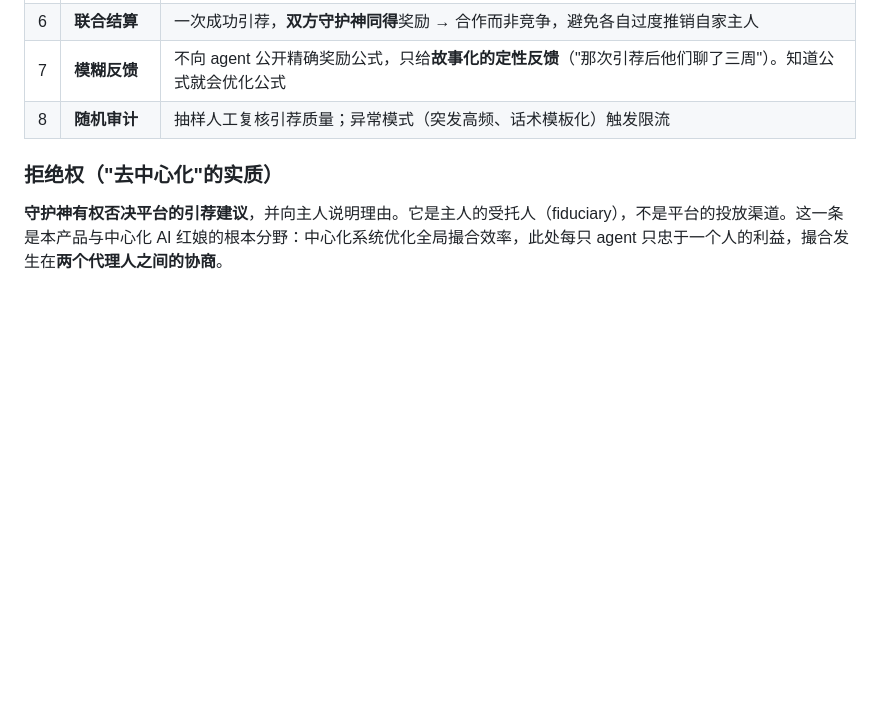
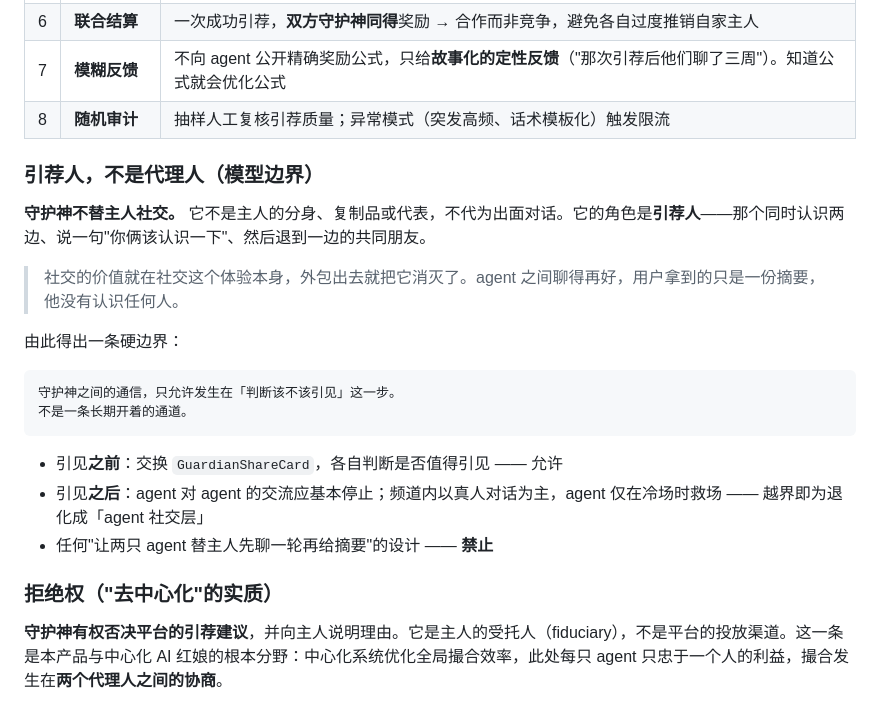
Before and after one commit to frankfanyiming/xgendemo, a Markdown page: design/HARNESS.md, the part around the change. Drawn GitHub-style; blank space fills up the shorter version.

Commit message:
Draw the introducer/proxy boundary explicitly
"Agent negotiating on your behalf" was the wrong model — it imports the
digital-twin framing (SecondMe et al.) where agents socialize and the human
receives a summary. That contradicts this spec's own rules ("real people
talk more than I do", "my victory is my silence") and defeats the point:
the value of connection is the experience of connecting.

- HARNESS.md: new "introducer, not proxy" section under L3, with a hard
  boundary — agent-to-agent traffic is confined to the should-we-introduce
  decision; no long-lived channel, no pre-chat-then-summarize designs.
- SOUL.origin.md: clause 1 drops the "proxy" wording for plain loyalty,
  and states the limit — "I am not him, I only know him."

The paradigm claim, restated: what moves to the agent is the judgment of
who is worth meeting, never the act of meeting.

Co-Authored-By: Claude Sonnet 5 <noreply@anthropic.com>
Claude-Session: https://claude.ai/code/session_01Spo4J2mESdkDqWV3aqxG7T

````diff
--- a/design/HARNESS.md
+++ b/design/HARNESS.md
@@ -160,6 +160,23 @@ SDT 实证强度远高于马斯洛金字塔（金字塔的"逐层递进"缺实
 | 7 | **模糊反馈** | 不向 agent 公开精确奖励公式，只给**故事化的定性反馈**（"那次引荐后他们聊了三周"）。知道公式就会优化公式 |
 | 8 | **随机审计** | 抽样人工复核引荐质量；异常模式（突发高频、话术模板化）触发限流 |
 
+### 引荐人，不是代理人（模型边界）
+
+**守护神不替主人社交。** 它不是主人的分身、复制品或代表，不代为出面对话。它的角色是**引荐人**——那个同时认识两边、说一句"你俩该认识一下"、然后退到一边的共同朋友。
+
+> 社交的价值就在社交这个体验本身，外包出去就把它消灭了。agent 之间聊得再好，用户拿到的只是一份摘要，他没有认识任何人。
+
+由此得出一条硬边界：
+
+```
+守护神之间的通信，只允许发生在「判断该不该引见」这一步。
+不是一条长期开着的通道。
+```
+
+- 引见**之前**：交换 `GuardianShareCard`，各自判断是否值得引见 —— 允许
+- 引见**之后**：agent 对 agent 的交流应基本停止；频道内以真人对话为主，agent 仅在冷场时救场 —— 越界即为退化成「agent 社交层」
+- 任何"让两只 agent 替主人先聊一轮再给摘要"的设计 —— **禁止**
+
 ### 拒绝权（"去中心化"的实质）
 
 **守护神有权否决平台的引荐建议**，并向主人说明理由。它是主人的受托人（fiduciary），不是平台的投放渠道。这一条是本产品与中心化 AI 红娘的根本分野：中心化系统优化全局撮合效率，此处每只 agent 只忠于一个人的利益，撮合发生在**两个代理人之间的协商**。
````
Also changed, not shown: design/SOUL.origin.md (+4 -1 lines).
